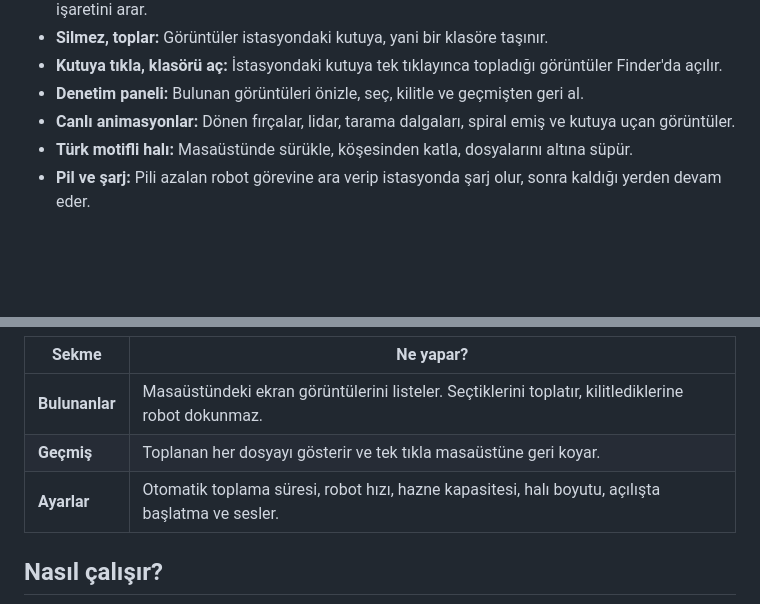
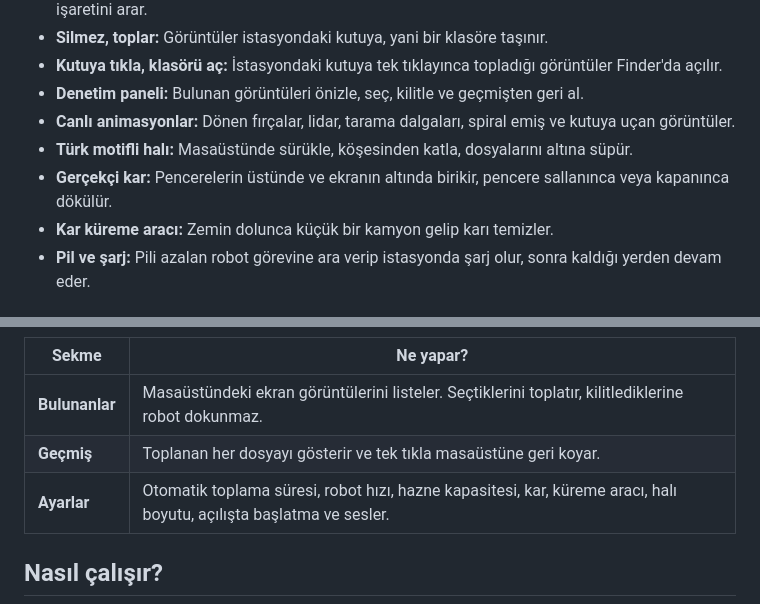
Before and after one commit to furkandemirbozan/deskling, a Markdown page: README.md, 2 parts joined by grey strips. Drawn GitHub-style; blank space fills up the shorter version.

```diff
--- a/README.md
+++ b/README.md
@@ -30,6 +30,8 @@ Masaüstün ekran görüntüleriyle dolduğunda robota çift tıkla. Robot istas
 - **Denetim paneli:** Bulunan görüntüleri önizle, seç, kilitle ve geçmişten geri al.
 - **Canlı animasyonlar:** Dönen fırçalar, lidar, tarama dalgaları, spiral emiş ve kutuya uçan görüntüler.
 - **Türk motifli halı:** Masaüstünde sürükle, köşesinden katla, dosyalarını altına süpür.
+- **Gerçekçi kar:** Pencerelerin üstünde ve ekranın altında birikir, pencere sallanınca veya kapanınca dökülür.
+- **Kar küreme aracı:** Zemin dolunca küçük bir kamyon gelip karı temizler.
 - **Pil ve şarj:** Pili azalan robot görevine ara verip istasyonda şarj olur, sonra kaldığı yerden devam eder.
 
 ## Türk motifli halı
@@ -70,7 +100,7 @@ Panele menü çubuğundaki yuvarlak simgeden ulaşırsın.
 | --- | --- |
 | **Bulunanlar** | Masaüstündeki ekran görüntülerini listeler. Seçtiklerini toplatır, kilitlediklerine robot dokunmaz. |
 | **Geçmiş** | Toplanan her dosyayı gösterir ve tek tıkla masaüstüne geri koyar. |
-| **Ayarlar** | Otomatik toplama süresi, robot hızı, hazne kapasitesi, halı boyutu, açılışta başlatma ve sesler. |
+| **Ayarlar** | Otomatik toplama süresi, robot hızı, hazne kapasitesi, kar, küreme aracı, halı boyutu, açılışta başlatma ve sesler. |
 
 ## Nasıl çalışır?
 
```
Also changed, not shown: other parts of README.md (+39 -3 lines), docs/images/ayarlar.png (added), docs/images/kar.png (added), docs/images/kureme.png (added), 7 other files.
